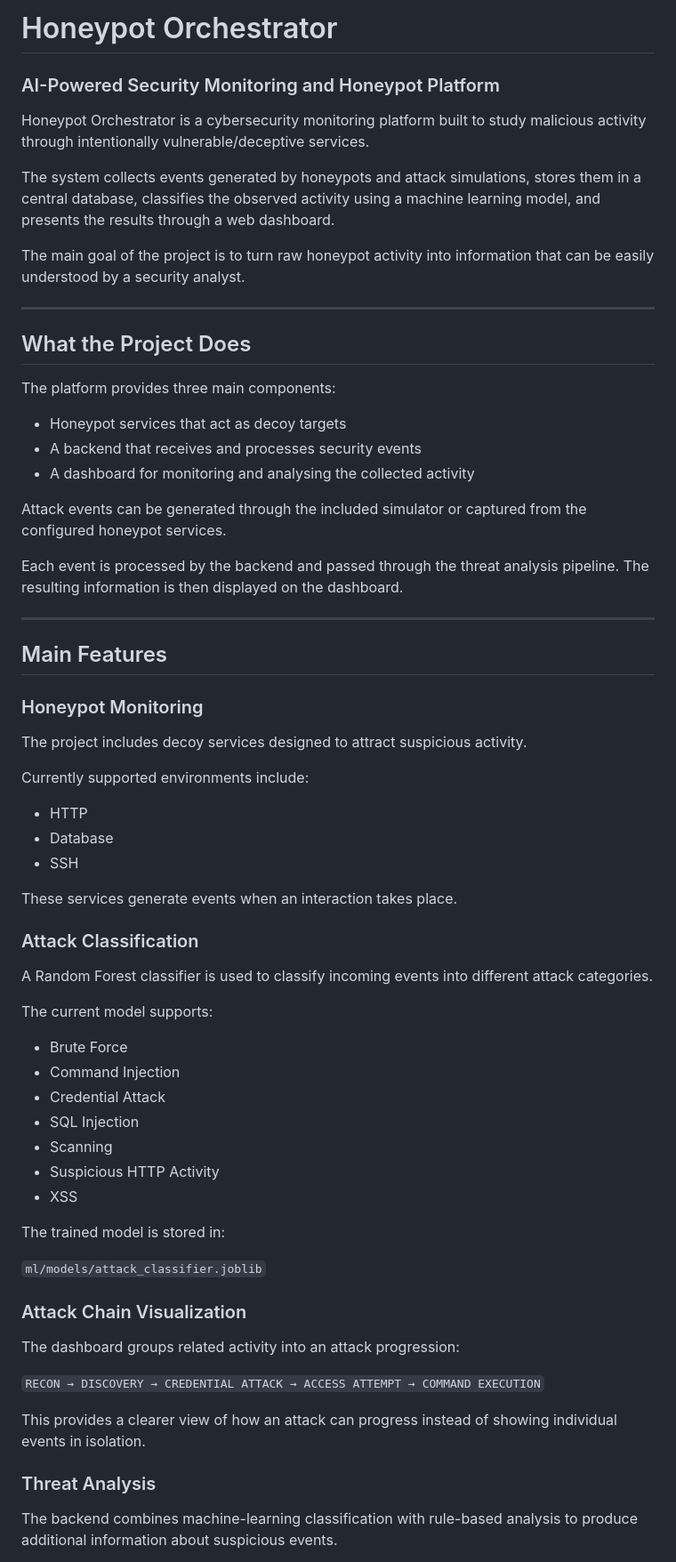
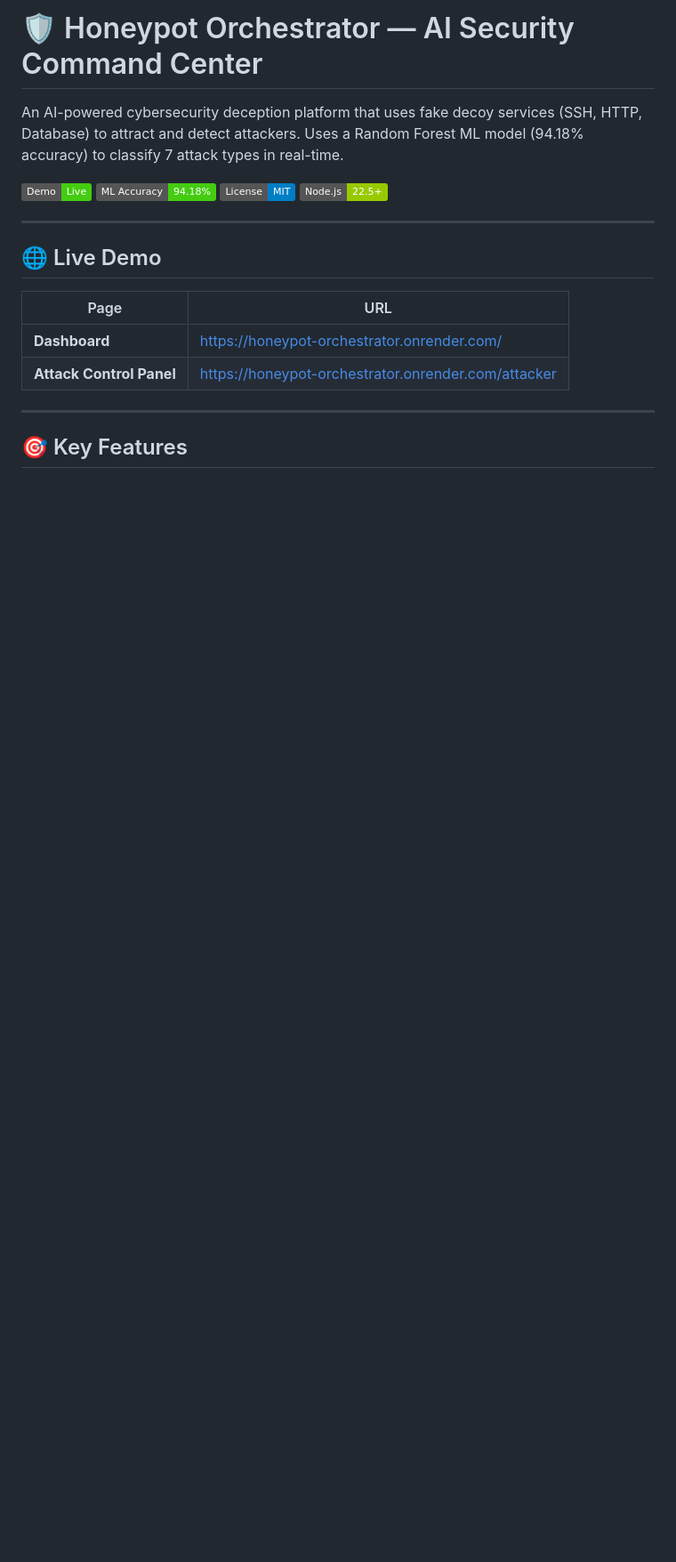
Before and after one commit to itchetanpreet-tech/honeypot-orchestrator, a Markdown page: README.md, the part around one of its changes. Shown at 89% size. Drawn GitHub-style; badges without logos; blank space fills up the shorter version.

Commit message:
Update README with comprehensive documentation

```diff
--- a/README.md
+++ b/README.md
@@ -1,79 +1,22 @@
-# Honeypot Orchestrator
+# 🛡️ Honeypot Orchestrator — AI Security Command Center
 
-### AI-Powered Security Monitoring and Honeypot Platform
+An AI-powered cybersecurity deception platform that uses fake decoy services (SSH, HTTP, Database) to attract and detect attackers. Uses a Random Forest ML model (94.18% accuracy) to classify 7 attack types in real-time.
 
-Honeypot Orchestrator is a cybersecurity monitoring platform built to study
-malicious activity through intentionally vulnerable/deceptive services.
-
-The system collects events generated by honeypots and attack simulations,
-stores them in a central database, classifies the observed activity using a
-machine learning model, and presents the results through a web dashboard.
-
-The main goal of the project is to turn raw honeypot activity into information
-that can be easily understood by a security analyst.
+[![Live Demo](https://img.shields.io/badge/Demo-Live-success)](https://honeypot-orchestrator.onrender.com/)
+[![ML Accuracy](https://img.shields.io/badge/ML%20Accuracy-94.18%25-brightgreen)]()
+[![License](https://img.shields.io/badge/License-MIT-blue)]()
+[![Node](https://img.shields.io/badge/Node.js-22.5%2B-green)]()
 
 ---
 
-## What the Project Does
+## 🌐 Live Demo
 
-The platform provides three main components:
-
-- Honeypot services that act as decoy targets
-- A backend that receives and processes security events
-- A dashboard for monitoring and analysing the collected activity
-
-Attack events can be generated through the included simulator or captured from
-the configured honeypot services.
-
-Each event is processed by the backend and passed through the threat analysis
-pipeline. The resulting information is then displayed on the dashboard.
+| Page | URL |
+|------|-----|
+| **Dashboard** | [https://honeypot-orchestrator.onrender.com/](https://honeypot-orchestrator.onrender.com/) |
+| **Attack Control Panel** | [https://honeypot-orchestrator.onrender.com/attacker](https://honeypot-orchestrator.onrender.com/attacker) |
 
 ---
 
-## Main Features
+## 🎯 Key Features
 
-### Honeypot Monitoring
-
-The project includes decoy services designed to attract suspicious activity.
-
-Currently supported environments include:
-
-- HTTP
-- Database
-- SSH
-
-These services generate events when an interaction takes place.
-
-### Attack Classification
-
-A Random Forest classifier is used to classify incoming events into different
-attack categories.
-
-The current model supports:
-
-- Brute Force
-- Command Injection
-- Credential Attack
-- SQL Injection
-- Scanning
-- Suspicious HTTP Activity
-- XSS
-
-The trained model is stored in:
-
-`ml/models/attack_classifier.joblib`
-
-### Attack Chain Visualization
-
-The dashboard groups related activity into an attack progression:
-
-`RECON → DISCOVERY → CREDENTIAL ATTACK → ACCESS ATTEMPT → COMMAND EXECUTION`
-
-This provides a clearer view of how an attack can progress instead of showing
-individual events in isolation.
-
-### Threat Analysis
-
-The backend combines machine-learning classification with rule-based analysis
-to produce additional information about suspicious events.
-
```
Also changed, not shown: other parts of README.md (+200 -80 lines).
